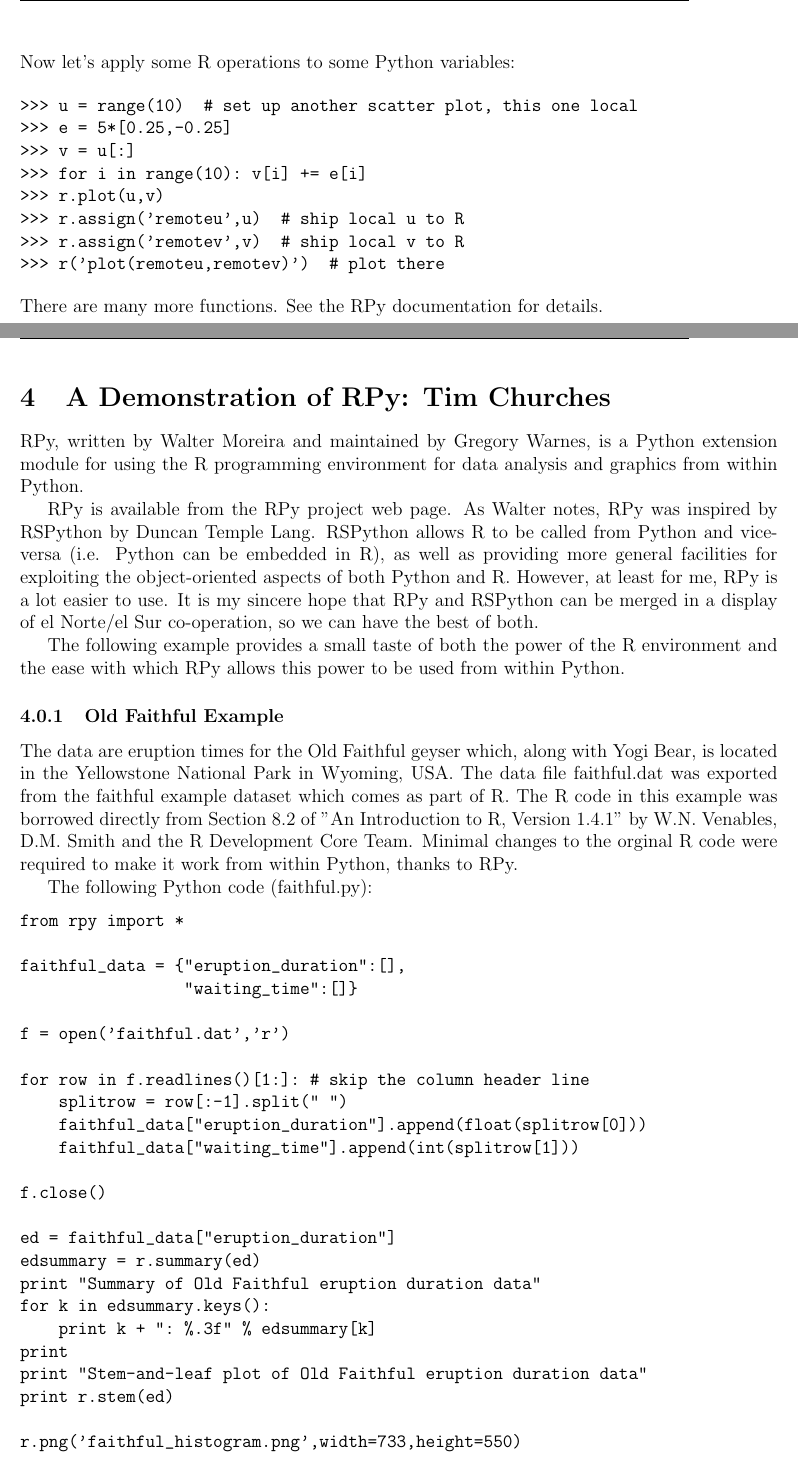
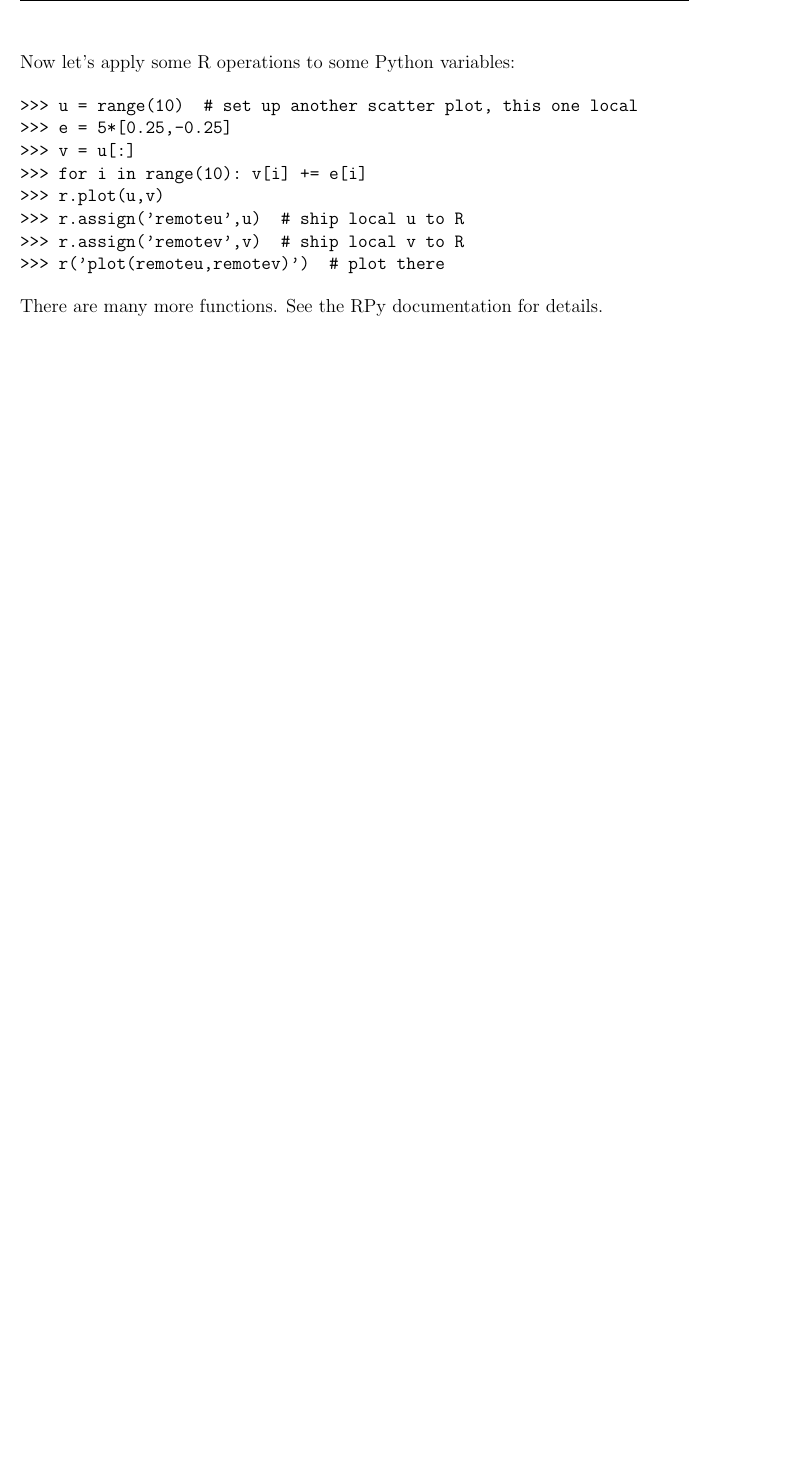
Before and after one commit to sunsure/RandPython, a LaTeX document (Rpy.tex): two parts of pages 3 and 4 of 6 before the commit and part of page 3 of 3 after it, the two joined at a grey line, cut so that both start at the same text, the shorter picture padded with empty space. Compiled offline with pdfLaTeX.

Commit message:
Update Rpy.tex

```diff
--- a/Rpy.tex
+++ b/Rpy.tex
@@ -111,84 +111,3 @@ Now let's apply some R operations to some Python variables:
 >>> r('plot(remoteu,remotev)')  # plot there
 \end{verbatim}
 There are many more functions. See the RPy documentation for details.
-
-%---------------------------------------------------------------------------------------------------------%
-\newpage
-\section{A Demonstration of RPy: Tim Churches}
-
-RPy, written by Walter Moreira and maintained by Gregory Warnes, is a Python extension module for using the R programming environment for data analysis and graphics from within Python.
-
-RPy is available from the RPy project web page. As Walter notes, RPy was inspired by RSPython by Duncan Temple Lang. RSPython allows R to be called from Python and vice-versa (i.e. Python can be embedded in R), as well as providing more general facilities for exploiting the object-oriented aspects of both Python and R. However, at least for me, RPy is a lot easier to use. It is my sincere hope that RPy and RSPython can be merged in a display of el Norte/el Sur co-operation, so we can have the best of both.
-
-The following example provides a small taste of both the power of the R environment and the ease with which RPy allows this power to be used from within Python.
-\subsubsection{Old Faithful Example}
-The data are eruption times for the Old Faithful geyser which, along with Yogi Bear, is located in the Yellowstone National Park in Wyoming, USA. The data file faithful.dat was exported from the faithful example dataset which comes as part of R. The R code in this example was borrowed directly from Section 8.2 of "An Introduction to R, Version 1.4.1" by W.N. Venables, D.M. Smith and the R Development Core Team. Minimal changes to the orginal R code were required to make it work from within Python, thanks to RPy.
-
-The following Python code (faithful.py):
-\begin{verbatim}
-from rpy import *
-
-faithful_data = {"eruption_duration":[],
-                 "waiting_time":[]}
-
-f = open('faithful.dat','r')
-
-for row in f.readlines()[1:]: # skip the column header line
-    splitrow = row[:-1].split(" ")
-    faithful_data["eruption_duration"].append(float(splitrow[0]))
-    faithful_data["waiting_time"].append(int(splitrow[1]))
-
-f.close()
-
-ed = faithful_data["eruption_duration"]
-edsummary = r.summary(ed)
-print "Summary of Old Faithful eruption duration data"
-for k in edsummary.keys():
-    print k + ": %.3f" % edsummary[k]
-print
-print "Stem-and-leaf plot of Old Faithful eruption duration data"
-print r.stem(ed)
-
-r.png('faithful_histogram.png',width=733,height=550)
-r.hist(ed,r.seq(1.6, 5.2, 0.2), prob=1,col="lightgreen",
-       main="Old Faithful eruptions",xlab="Eruption duration (seconds)")
-r.lines(r.density(ed,bw=0.1),col="orange")
-r.rug(ed)
-r.dev_off()
-
-long_ed = filter(lambda x: x > 3, ed)
-r.png('faithful_ecdf.png',width=733,height=550)
-r.library('stepfun')
-r.plot(r.ecdf(long_ed), do_points=0, verticals=1, col="blue",
-       main=paste("Empirical cumulative distribution function",
-                  " of Old Faithful eruptions longer than 3 seconds")
-x = r.seq(3,5.4,0.01)
-r.lines(r.seq(3,5.4,0.01),r.pnorm(r.seq(3,5.4,0.01),mean=r.mean(long_ed),
-        sd=r.sqrt(r.var(long_ed))), lty=3, lwd=2, col="red")
-r.dev_off()
-
-\begin{verbatim}
-r.png('faithful_qq.png',width=733,height=550)
-r.par(pty="s")
-r.qqnorm(long_ed,col="blue")
-r.qqline(long_ed,col="red")
-r.dev_off()
-
-r.library('ctest')
-print
-print("Shapiro-Wilks normality test of Old Faithful eruptions" +\
-      " longer than 3 seconds")
-sw = r.shapiro_test(long_ed)
-print "W = %.4f" % sw['statistic']['W']
-print "p-value = %.5f" % sw['p.value']
-
-print
-print("One-sample Kolmogorov-Smirnov test of Old Faithful eruptions" +\
-      " longer than 3 seconds"
-ks = r.ks_test(long_ed,"pnorm", mean=r.mean(long_ed),
-               sd=r.sqrt(r.var(long_ed)))
-print "D = %.4f" % ks['statistic']['D']
-print "p-value = %.4f" % ks['p.value']
-print "Alternative hypothesis: %s" % ks['alternative']
-print
-\end{verbatim}
```
Also changed, not shown: Rpy.tex (49 more changed lines).
